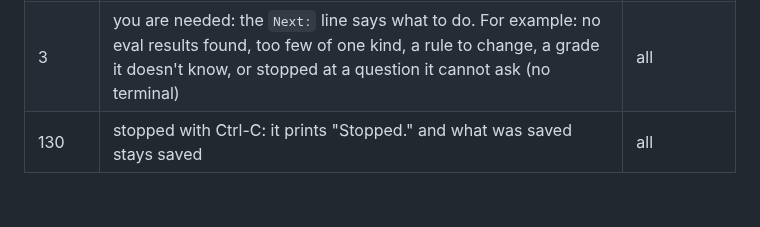
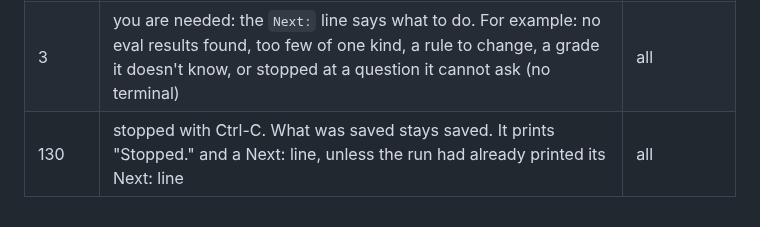
Before and after one commit to judgekeeper/judgekeeper, a Markdown page: docs/reference.md, the part around the change. Rendered like a GitHub page.

Commit message:
Say when Ctrl-C prints Stopped. in the exit codes

```diff
--- a/docs/reference.md
+++ b/docs/reference.md
@@ -355,4 +355,4 @@ The tests run on Linux, Windows and macOS.
 | 1 | the drop's middle estimate is over 20 points, whichever word it says (Worse or Not sure): the new LLM-as-a-judge agrees with you over 20 points less on the answers you passed or failed | `check` |
 | 2 | usage error: bad arguments, a file it can't read, a place it can't write, a removed command, an error it didn't expect, or a results file given to `fix` or `check` from another eval tool or LLM-as-a-judge | all |
 | 3 | you are needed: the `Next:` line says what to do. For example: no eval results found, too few of one kind, a rule to change, a grade it doesn't know, or stopped at a question it cannot ask (no terminal) | all |
-| 130 | stopped with Ctrl-C: it prints "Stopped." and what was saved stays saved | all |
+| 130 | stopped with Ctrl-C. What was saved stays saved. It prints "Stopped." and a Next: line, unless the run had already printed its Next: line | all |
```
